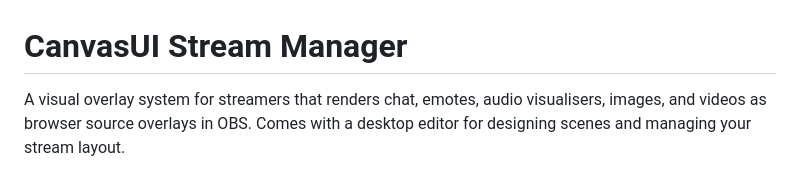
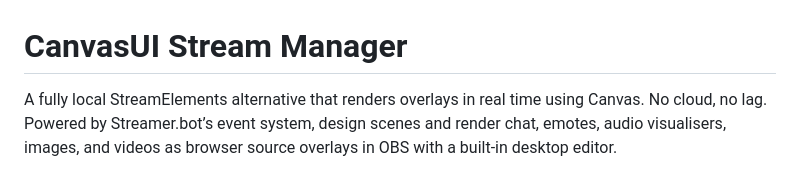
Before and after one commit to barkermn01/CanvasUI, a Markdown page: README.md, the part around the change. Drawn GitHub-style.

Commit message:
Revise README to highlight local streaming capabilities
Updated project description to emphasize local functionality and real-time rendering.

```diff
--- a/README.md
+++ b/README.md
@@ -1,6 +1,7 @@
 # CanvasUI Stream Manager
 
-A visual overlay system for streamers that renders chat, emotes, audio visualisers, images, and videos as browser source overlays in OBS. Comes with a desktop editor for designing scenes and managing your stream layout.
+A fully local StreamElements alternative that renders overlays in real time using Canvas. No cloud, no lag.
+Powered by Streamer.bot’s event system, design scenes and render chat, emotes, audio visualisers, images, and videos as browser source overlays in OBS with a built-in desktop editor.
 
 <!-- SCREENSHOT: Main editor window with a scene loaded showing the canvas with modules, layers panel, and properties panel -->
 ![Editor Overview](docs/screenshots/editor-overview.png)
```
